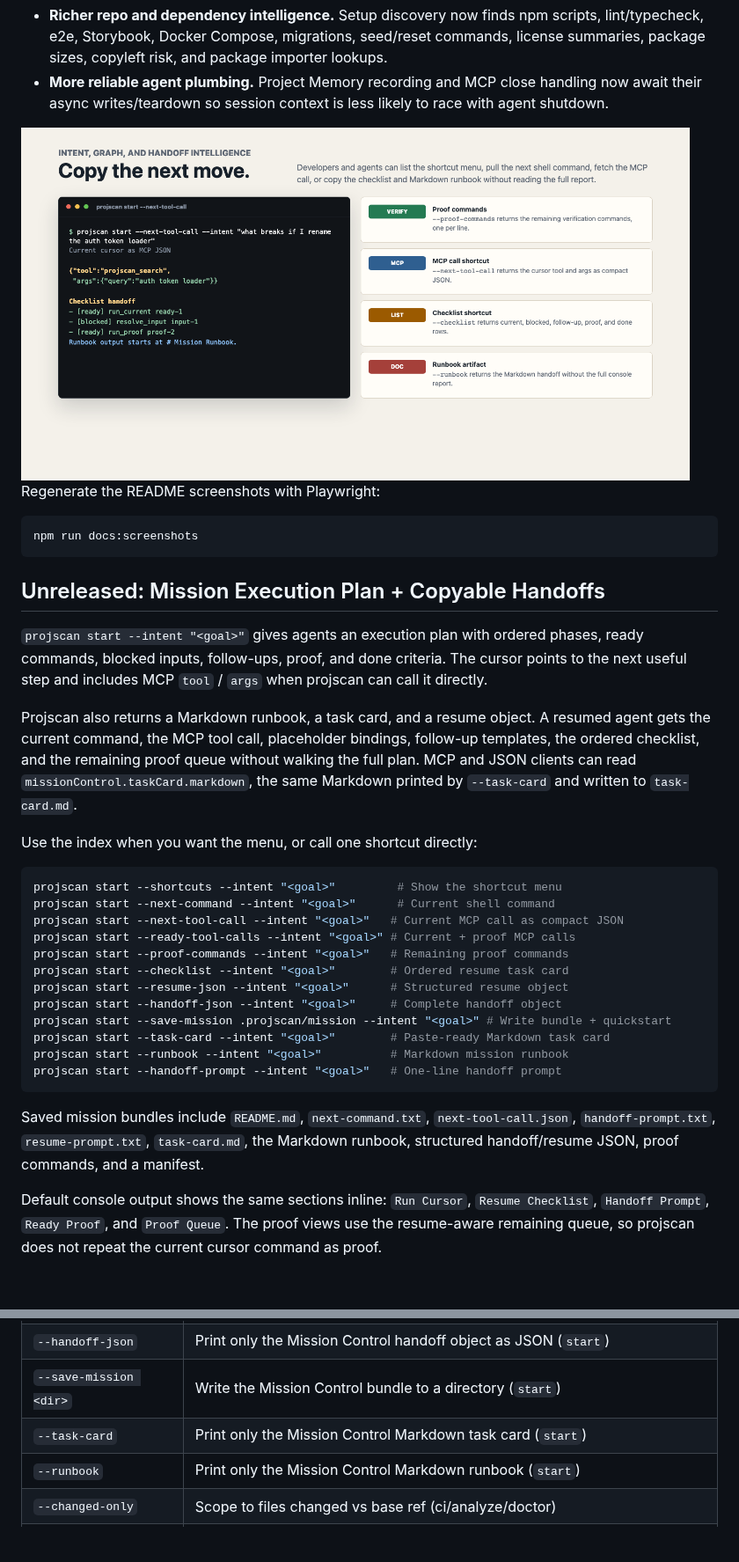
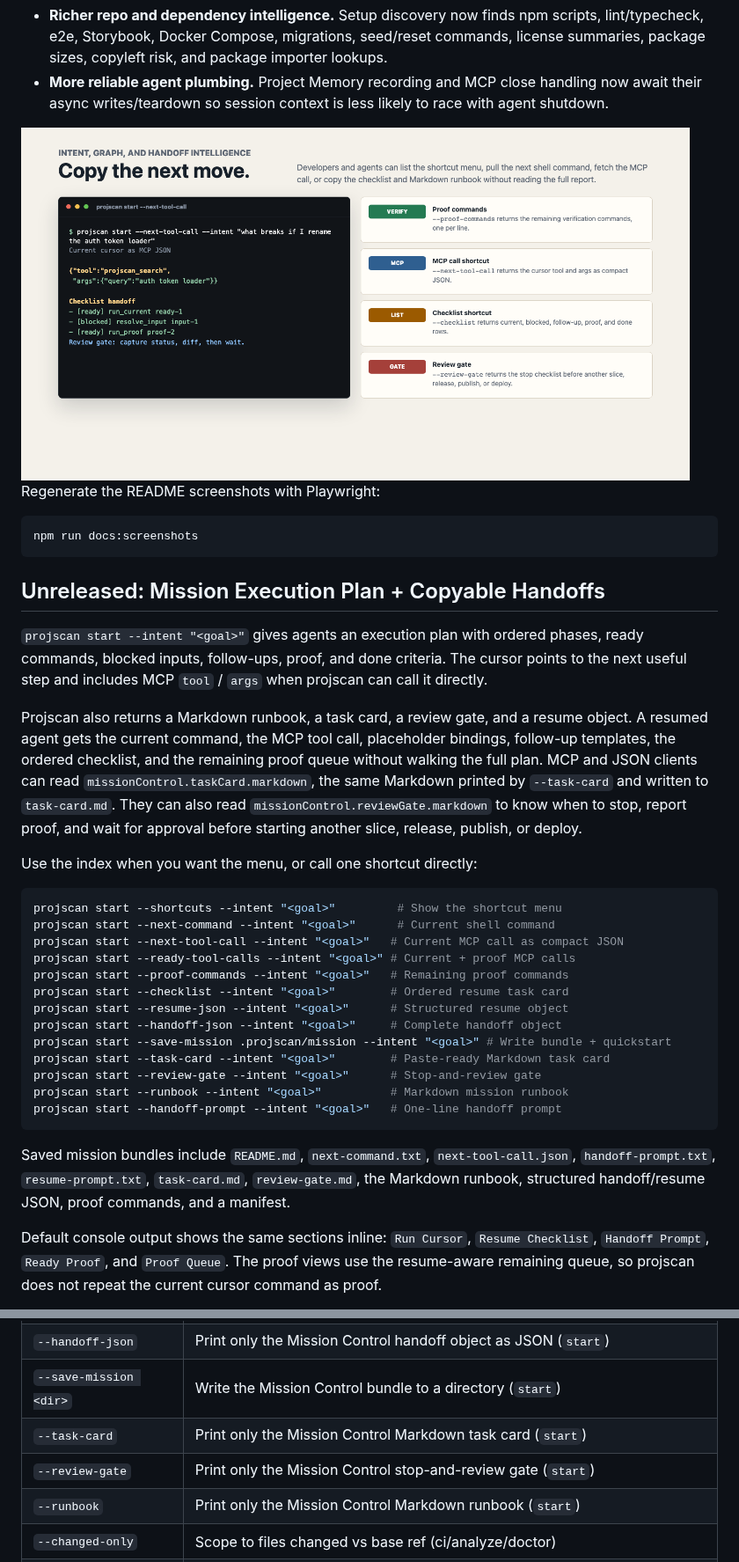
Before and after one commit to abhiyoheswaran1/projscan, a Markdown page: README.md, 2 parts joined by grey strips. Shown at 88% size. Rendered like a GitHub page; pictures changed too: docs/projscan-proof-router.png; blank space fills up the shorter version.

Commit message:
feat: add mission review gate

````diff
--- a/README.md
+++ b/README.md
@@ -57,7 +57,7 @@ npm run docs:screenshots
 
 `projscan start --intent "<goal>"` gives agents an execution plan with ordered phases, ready commands, blocked inputs, follow-ups, proof, and done criteria. The cursor points to the next useful step and includes MCP `tool` / `args` when projscan can call it directly.
 
-Projscan also returns a Markdown runbook, a task card, and a resume object. A resumed agent gets the current command, the MCP tool call, placeholder bindings, follow-up templates, the ordered checklist, and the remaining proof queue without walking the full plan. MCP and JSON clients can read `missionControl.taskCard.markdown`, the same Markdown printed by `--task-card` and written to `task-card.md`.
+Projscan also returns a Markdown runbook, a task card, a review gate, and a resume object. A resumed agent gets the current command, the MCP tool call, placeholder bindings, follow-up templates, the ordered checklist, and the remaining proof queue without walking the full plan. MCP and JSON clients can read `missionControl.taskCard.markdown`, the same Markdown printed by `--task-card` and written to `task-card.md`. They can also read `missionControl.reviewGate.markdown` to know when to stop, report proof, and wait for approval before starting another slice, release, publish, or deploy.
 
 Use the index when you want the menu, or call one shortcut directly:
 
@@ -72,11 +72,12 @@ projscan start --resume-json --intent "<goal>"      # Structured resume object
 projscan start --handoff-json --intent "<goal>"     # Complete handoff object
 projscan start --save-mission .projscan/mission --intent "<goal>" # Write bundle + quickstart
 projscan start --task-card --intent "<goal>"        # Paste-ready Markdown task card
+projscan start --review-gate --intent "<goal>"      # Stop-and-review gate
 projscan start --runbook --intent "<goal>"          # Markdown mission runbook
 projscan start --handoff-prompt --intent "<goal>"   # One-line handoff prompt
 ```
 
-Saved mission bundles include `README.md`, `next-command.txt`, `next-tool-call.json`, `handoff-prompt.txt`, `resume-prompt.txt`, `task-card.md`, the Markdown runbook, structured handoff/resume JSON, proof commands, and a manifest.
+Saved mission bundles include `README.md`, `next-command.txt`, `next-tool-call.json`, `handoff-prompt.txt`, `resume-prompt.txt`, `task-card.md`, `review-gate.md`, the Markdown runbook, structured handoff/resume JSON, proof commands, and a manifest.
 
 Default console output shows the same sections inline: `Run Cursor`, `Resume Checklist`, `Handoff Prompt`, `Ready Proof`, and `Proof Queue`. The proof views use the resume-aware remaining queue, so projscan does not repeat the current cursor command as proof.
 
@@ -666,6 +675,7 @@ Reporter plugins are intentionally CLI-only. MCP tools keep returning structured
 | `--handoff-json` | Print only the Mission Control handoff object as JSON (`start`) |
 | `--save-mission <dir>` | Write the Mission Control bundle to a directory (`start`) |
 | `--task-card` | Print only the Mission Control Markdown task card (`start`) |
+| `--review-gate` | Print only the Mission Control stop-and-review gate (`start`) |
 | `--runbook` | Print only the Mission Control Markdown runbook (`start`) |
 | `--changed-only` | Scope to files changed vs base ref (ci/analyze/doctor) |
 | `--base-ref <ref>` | Git base ref for `--changed-only` (default: origin/main) |
````
Also changed, not shown: other parts of README.md (+8 -0 lines), CHANGELOG.md (+3 -0 lines), docs/GUIDE.md (+3 -3 lines), docs/projscan-mission-control.png, 7 other files.
